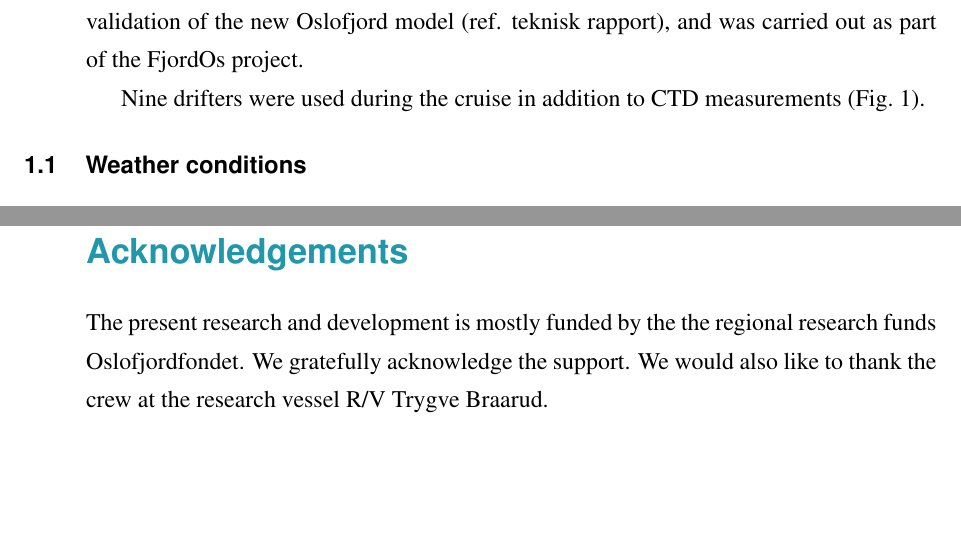
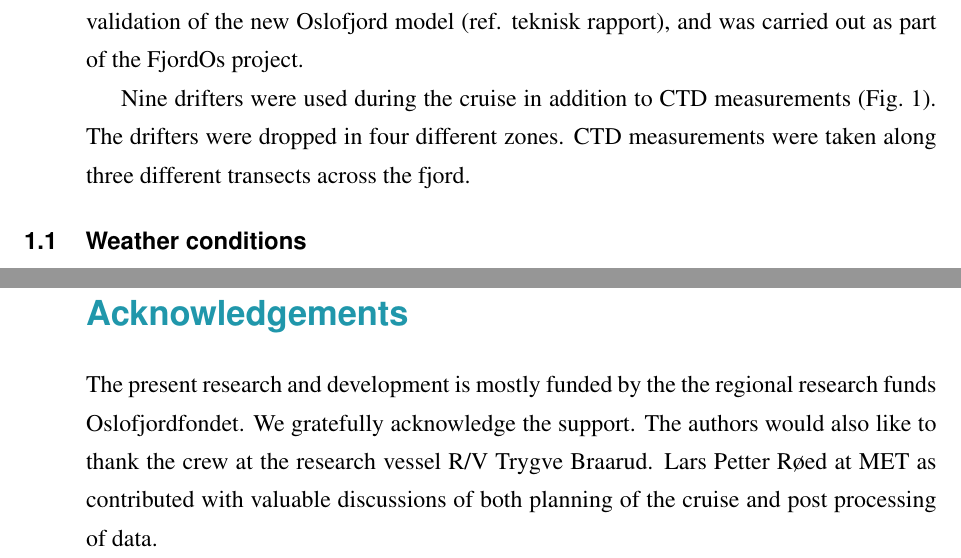
Before and after one commit to nilsmkMET/FjordOs_toktrapport, a LaTeX document (Toktrapport.tex): two parts of pages 5 and 29 of 33, joined at a grey line, cut so that both start at the same text, the shorter picture padded with empty space. Compiled offline with pdfLaTeX.

Commit message:
Småtteri

```diff
--- a/Toktrapport.tex
+++ b/Toktrapport.tex
@@ -208,7 +208,7 @@ Provided is documentation of the observations and comparisons with simulations u
 Provided is a documentation of a scientific cruise in the Oslofjord 21st to 23rd of September 2015. The cruise was a pilot study to examine if more field tests would benefit the validation of the new Oslofjord model (ref. teknisk rapport), and was carried out as part of the FjordOs project.
 
 
-Nine drifters were used during the cruise in addition to CTD measurements (Fig.~\ref{fig:Utstyr}). %The ships log were used to estimate the current velocity by finding the difference between speed over ground and speed through water measured at 2.2 meters depth below the keel of the vessel.
+Nine drifters were used during the cruise in addition to CTD measurements (Fig.~\ref{fig:Utstyr}). The drifters were dropped in four different zones. CTD measurements were taken along three different transects across the fjord. %The ships log were used to estimate the current velocity by finding the difference between speed over ground and speed through water measured at 2.2 meters depth below the keel of the vessel.
 
 \begin{figure}[b]
 \centerline{
@@ -748,7 +748,7 @@ To be continued...
 
 \clearpage
 \section*{\hspace{17mm}Acknowledgements}
-The present research and development is mostly funded by the the regional research funds Oslofjordfondet. We gratefully acknowledge the support. We would also like to thank the crew at the research vessel R/V Trygve Braarud.
+The present research and development is mostly funded by the the regional research funds Oslofjordfondet. We gratefully acknowledge the support. The authors would also like to thank the crew at the research vessel R/V Trygve Braarud. Lars Petter R\o ed at MET as contributed with valuable discussions of both planning of the cruise and post processing of data.
 
 \clearpage
 \section*{\hspace{17mm}Appendix}
```
Also changed, not shown: Toktrapport.tex (2 more changed lines).
